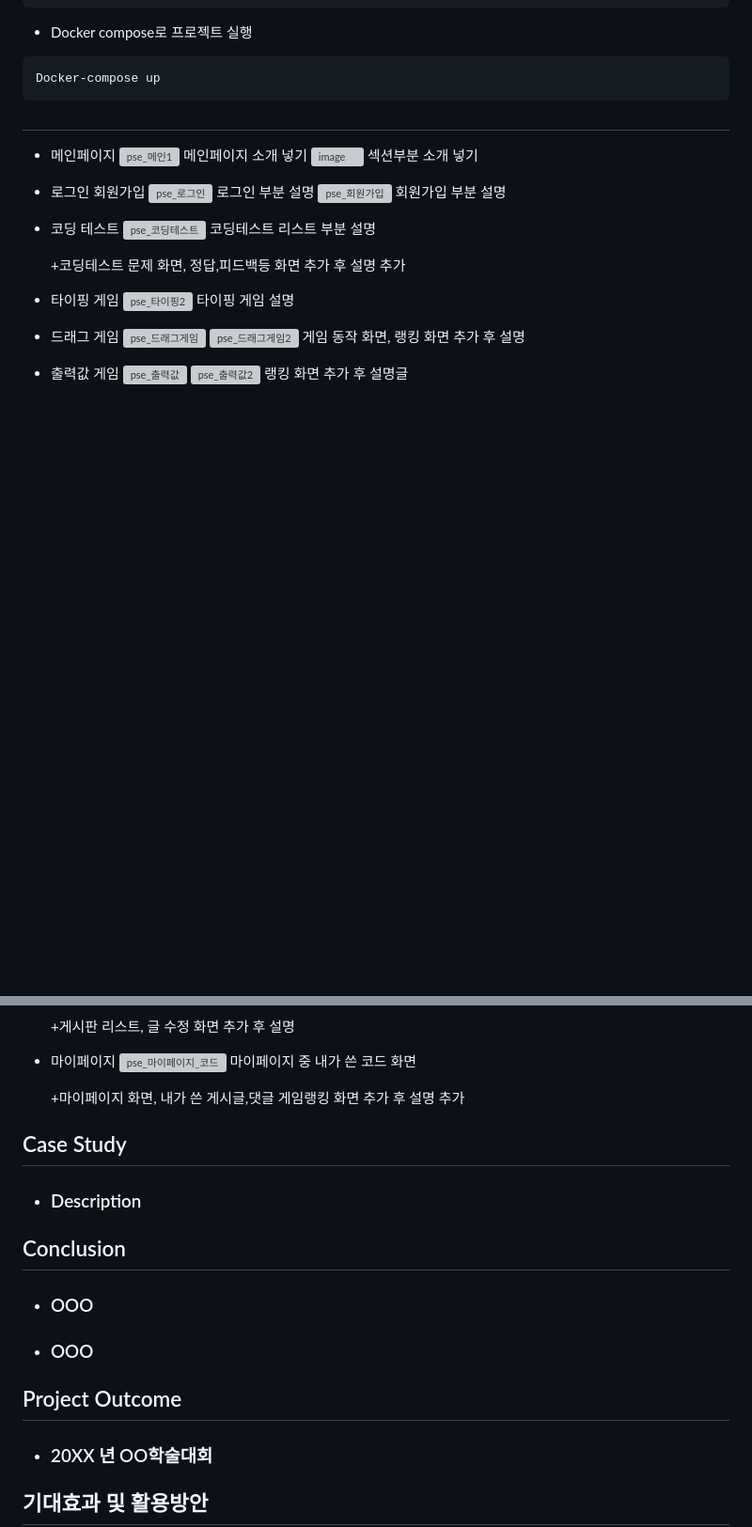
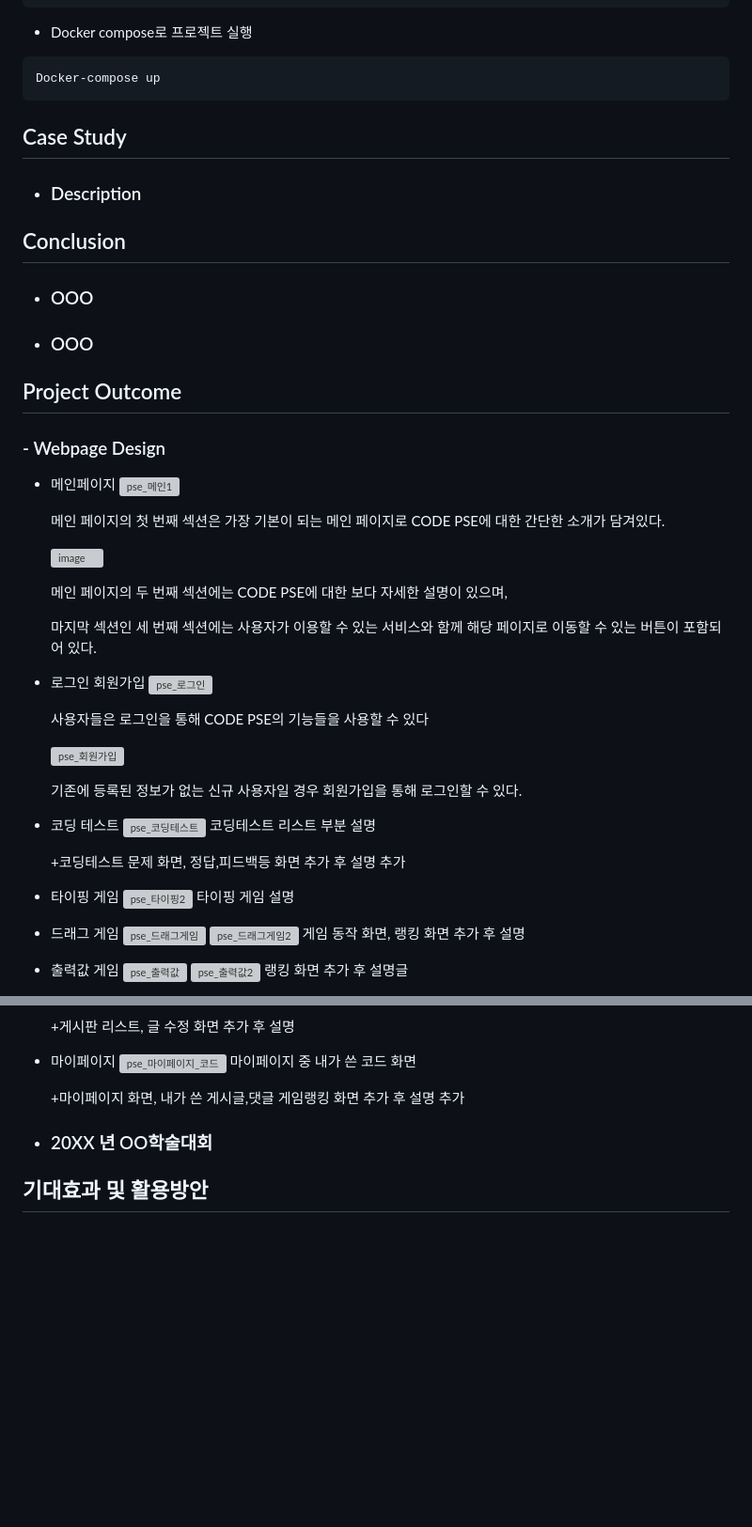
Before and after one commit to HBNU-SWUNIV/come-capstone23-pse, a Markdown page: README.md, 2 parts joined by grey strips. Shown: that part at 94% size. GitHub-like rendering; blank space fills up the shorter version; grey boxes are pictures that could not be loaded.

````diff
--- a/README.md
+++ b/README.md
@@ -62,18 +62,38 @@ cd "Project-Directory\come-capstone23-pse\003 Code\codepse"
 Docker-compose up
 ```
 
-##
+
+
+## Case Study
+  - ### Description
+
+
+## Conclusion
+  - ### OOO
+  - ### OOO
+
+## Project Outcome
+
+ ### - Webpage Design
   - 메인페이지
     ![pse_메인1](https://github.com/HBNU-SWUNIV/come-capstone23-pse/assets/121539184/fa214ced-ecb6-4f0e-9662-492a5595ffa7)
-    메인페이지 소개 넣기
+
+    메인 페이지의 첫 번째 섹션은 가장 기본이 되는 메인 페이지로 CODE PSE에 대한 간단한 소개가 담겨있다.
+
     ![image](https://github.com/HBNU-SWUNIV/come-capstone23-pse/assets/121539184/b3e32f1b-7c77-4a5a-8b3b-04524d5e3e47)
-    섹션부분 소개 넣기
+
+    메인 페이지의 두 번째 섹션에는 CODE PSE에 대한 보다 자세한 설명이 있으며,
+
+    마지막 섹션인 세 번째 섹션에는 사용자가 이용할 수 있는 서비스와 함께 해당 페이지로 이동할 수 있는 버튼이 포함되어 있다.
 
   - 로그인 회원가입
     ![pse_로그인](https://github.com/HBNU-SWUNIV/come-capstone23-pse/assets/121539184/9288167c-57d1-43de-ad73-c259288f6ef4)
-    로그인 부분 설명
+
+    사용자들은 로그인을 통해 CODE PSE의 기능들을 사용할 수 있다
+
     ![pse_회원가입](https://github.com/HBNU-SWUNIV/come-capstone23-pse/assets/121539184/a48f4fcd-b214-4cb1-9339-c76a10557682)
-    회원가입 부분 설명
+
+    기존에 등록된 정보가 없는 신규 사용자일 경우 회원가입을 통해 로그인할 수 있다.
 
   - 코딩 테스트
     ![pse_코딩테스트](https://github.com/HBNU-SWUNIV/come-capstone23-pse/assets/121539184/133abdb7-ab42-4148-853d-6d6c47f4772b)
@@ -118,18 +138,6 @@ Docker-compose up
 
     +마이페이지 화면, 내가 쓴 게시글,댓글 게임랭킹 화면 추가 후 설명 추가
 
-
-
-
-## Case Study
-  - ### Description
-
-
-## Conclusion
-  - ### OOO
-  - ### OOO
-
-## Project Outcome
 - ### 20XX 년 OO학술대회
 
 
````
